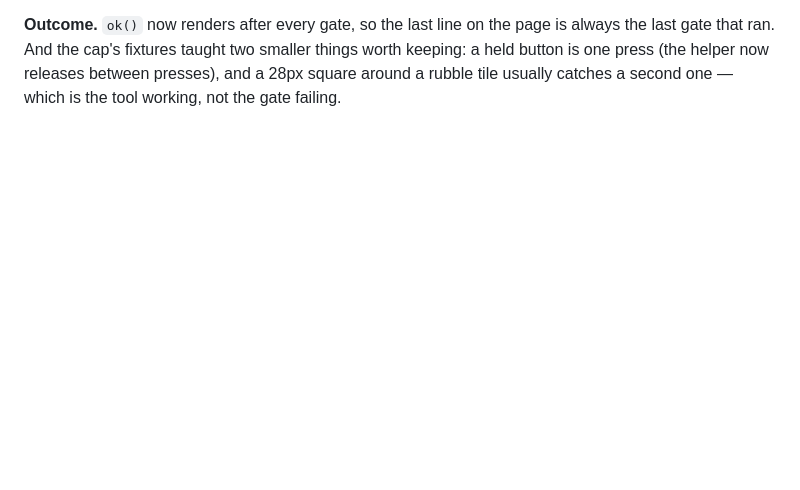
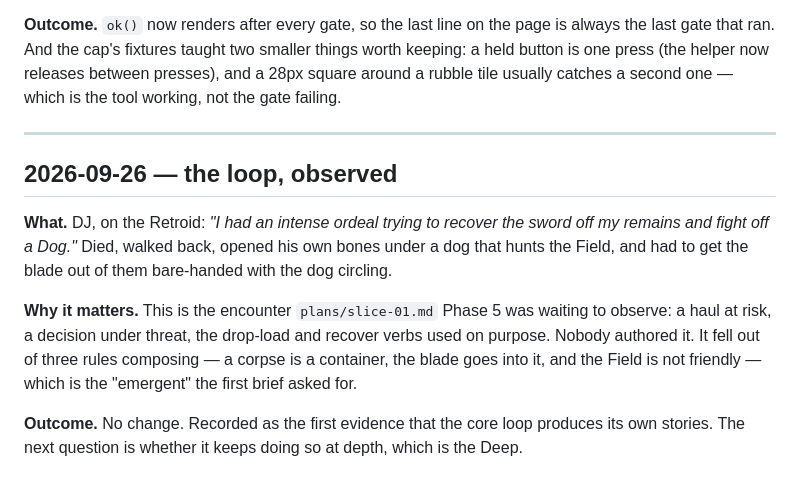
Before and after one commit to davidreyburn/paramyth, a Markdown page: case-study-log.md, the part around the change. Rendered like a GitHub page; blank space fills up the shorter version.

Commit message:
log: the loop, observed — the first authored-by-nobody encounter
Co-Authored-By: Claude Fable 5.1 <noreply@anthropic.com>

```diff
--- a/case-study-log.md
+++ b/case-study-log.md
@@ -1071,3 +1071,22 @@ is always the last gate that ran. And the cap's fixtures taught two smaller
 things worth keeping: a held button is one press (the helper now releases
 between presses), and a 28px square around a rubble tile usually catches a
 second one — which is the tool working, not the gate failing.
+
+---
+
+## 2026-09-26 — the loop, observed
+
+**What.** DJ, on the Retroid: *"I had an intense ordeal trying to recover the
+sword off my remains and fight off a Dog."* Died, walked back, opened his own
+bones under a dog that hunts the Field, and had to get the blade out of them
+bare-handed with the dog circling.
+
+**Why it matters.** This is the encounter `plans/slice-01.md` Phase 5 was
+waiting to observe: a haul at risk, a decision under threat, the drop-load
+and recover verbs used on purpose. Nobody authored it. It fell out of three
+rules composing — a corpse is a container, the blade goes into it, and the
+Field is not friendly — which is the "emergent" the first brief asked for.
+
+**Outcome.** No change. Recorded as the first evidence that the core loop
+produces its own stories. The next question is whether it keeps doing so at
+depth, which is the Deep.
```
